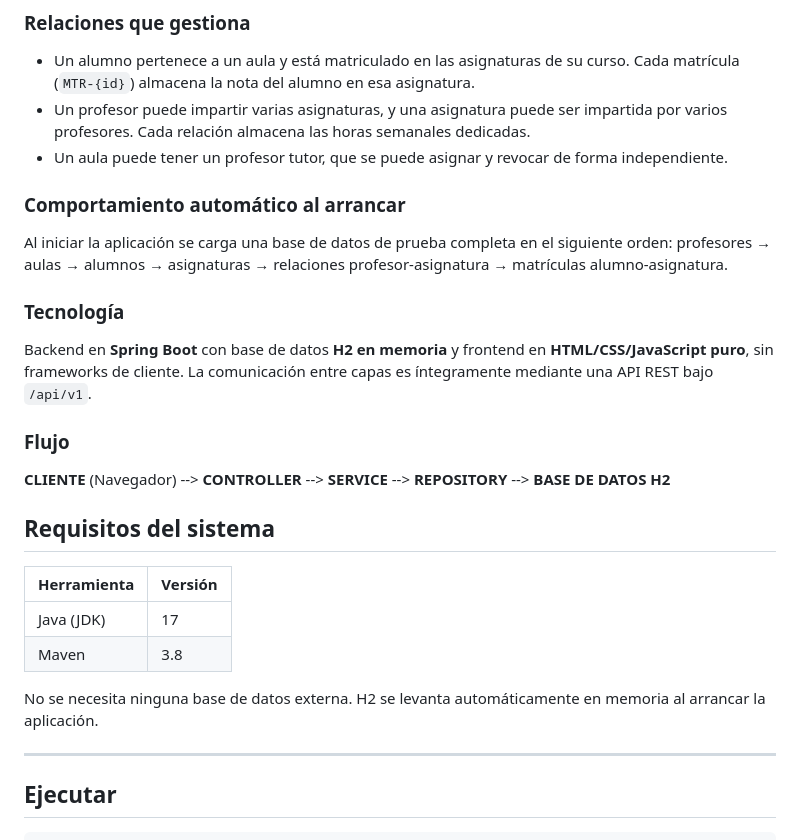
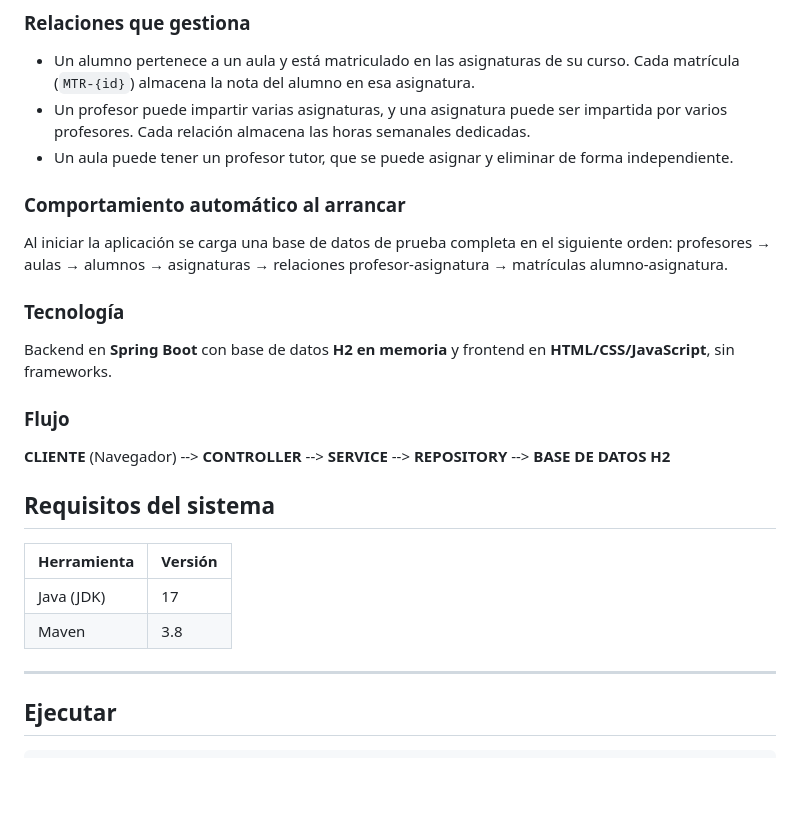
Before and after one commit to guille463/AulaNet, a Markdown page: README.md, the part around the change. Rendered like a GitHub page; blank space fills up the shorter version.

Commit message:
docs: readme

```diff
--- a/README.md
+++ b/README.md
@@ -22,7 +22,7 @@ Cada asignatura pertenece a un curso concreto y tiene un número de horas semana
 
 - Un alumno pertenece a un aula y está matriculado en las asignaturas de su curso. Cada matrícula (`MTR-{id}`) almacena la nota del alumno en esa asignatura.
 - Un profesor puede impartir varias asignaturas, y una asignatura puede ser impartida por varios profesores. Cada relación almacena las horas semanales dedicadas.
-- Un aula puede tener un profesor tutor, que se puede asignar y revocar de forma independiente.
+- Un aula puede tener un profesor tutor, que se puede asignar y eliminar de forma independiente.
 
 ### Comportamiento automático al arrancar
 
@@ -30,7 +30,7 @@ Al iniciar la aplicación se carga una base de datos de prueba completa en el si
 
 ### Tecnología
 
-Backend en **Spring Boot** con base de datos **H2 en memoria** y frontend en **HTML/CSS/JavaScript puro**, sin frameworks de cliente. La comunicación entre capas es íntegramente mediante una API REST bajo `/api/v1`.
+Backend en **Spring Boot** con base de datos **H2 en memoria** y frontend en **HTML/CSS/JavaScript**, sin frameworks.
 
 ### Flujo
 
@@ -44,7 +44,6 @@ Backend en **Spring Boot** con base de datos **H2 en memoria** y frontend en **H
 | Java (JDK)  | 17       |
 | Maven       | 3.8      |
 
-No se necesita ninguna base de datos externa. H2 se levanta automáticamente en memoria al arrancar la aplicación.
 
 ---
 
```
